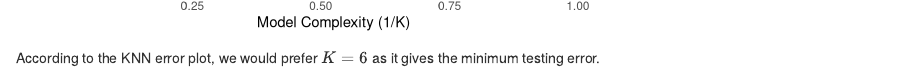
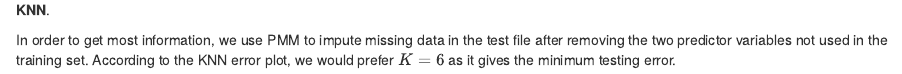
Before and after one commit to mclovin911/stats503, an R Markdown document (hw1/hw1.Rmd): the page in a window 1100 px wide, from 6470 px down before the commit and from 4660 px down after it. Rendered offline with R 4.5, knitr and Pandoc, with nearby package versions; code that draws random numbers runs with fixed seeds of ours.

Commit message:
Update hw1.Rmd

````diff
--- a/hw1/hw1.Rmd
+++ b/hw1/hw1.Rmd
@@ -152,6 +152,10 @@ ggplot(data=explore, aes(x=Outcome, y=Value)) + geom_boxplot() + facet_wrap(.~Pr
 
 **KNN**.
 
+In order to get most information, we use PMM to impute missing data in the test file after removing the two predictor variables not used in the training set.
+According to the KNN error plot, we would prefer $K=6$ as it gives the minimum testing error.
+
+
 ```{r}
 library(mice)
 library(class)
@@ -196,5 +200,3 @@ result <- data.frame(train_error, test_error, k_range)
 
 ggplot(result, aes(x=1/k_range)) + geom_line(aes(y=train_error, color="train")) + geom_point(aes(y=train_error, color="train")) + geom_line(aes(y=test_error, color="test")) + geom_point(aes(y=test_error, color="test")) + xlab("Model Complexity (1/K)") + ylab("Error Rate") + scale_color_manual(name="Legend", values = c("test"="blue", "train"="red"))
 ```
-
-According to the KNN error plot, we would prefer $K=6$ as it gives the minimum testing error.
````
